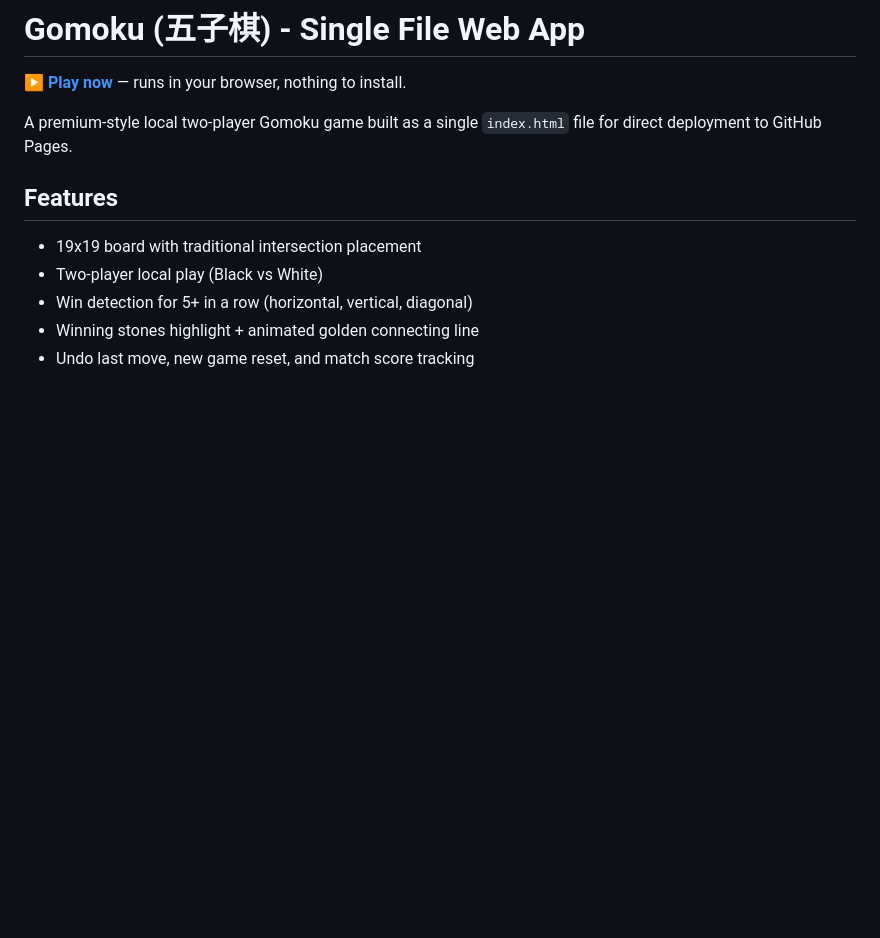
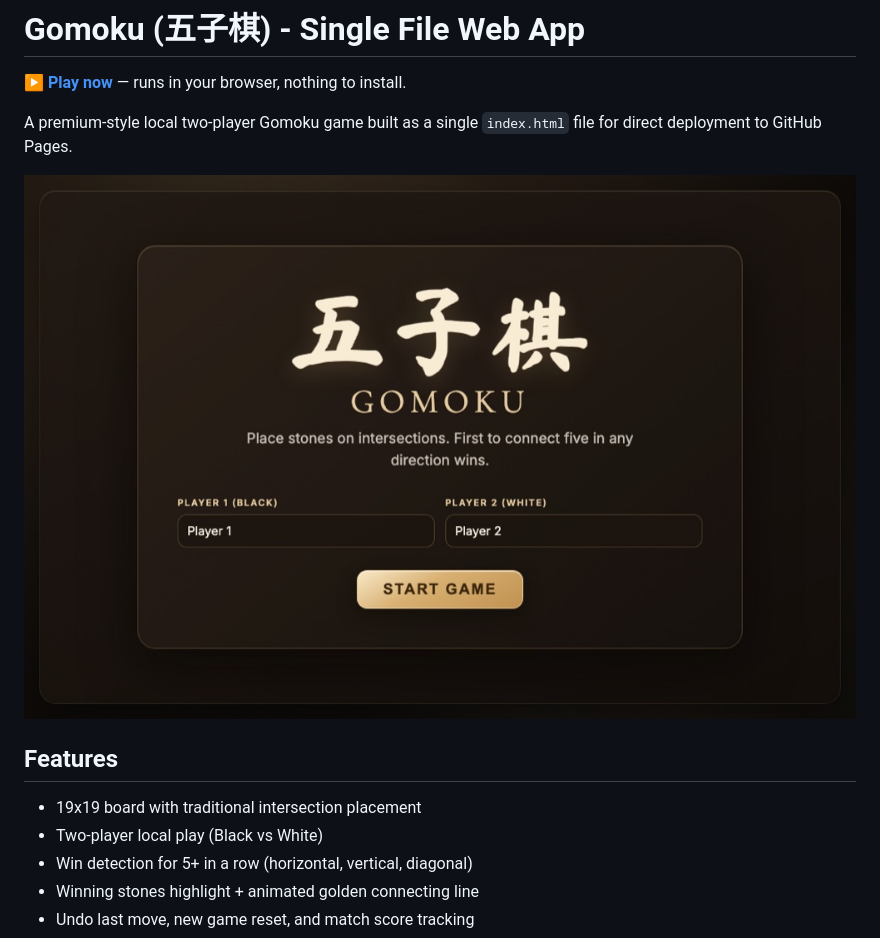
Before and after one commit to renrenmimi/Gomoku, a Markdown page: README.md, the part around the change. GitHub-like rendering; pictures changed too: docs/screenshot.jpg (added); blank space fills up the shorter version.

Commit message:
Add a screenshot to the README
A browser capture of the game running, compressed for the repository.

```diff
--- a/README.md
+++ b/README.md
@@ -3,6 +3,8 @@
 **▶ [Play now](https://renrenmimi.github.io/Gomoku/)** — runs in your browser, nothing to install.
 
 A premium-style local two-player Gomoku game built as a single `index.html` file for direct deployment to GitHub Pages.
+
+![The 19x19 board, mid-match](docs/screenshot.jpg)
 
 ## Features
 
```
